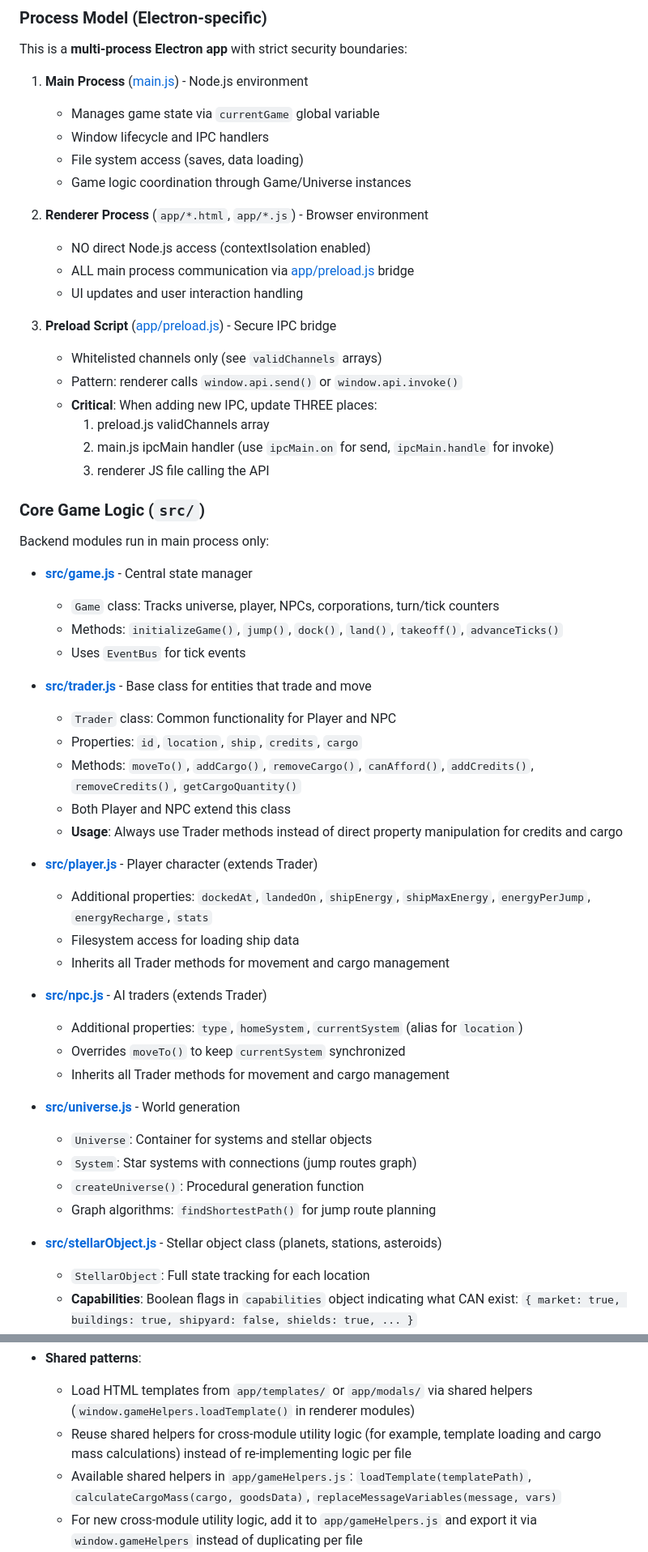
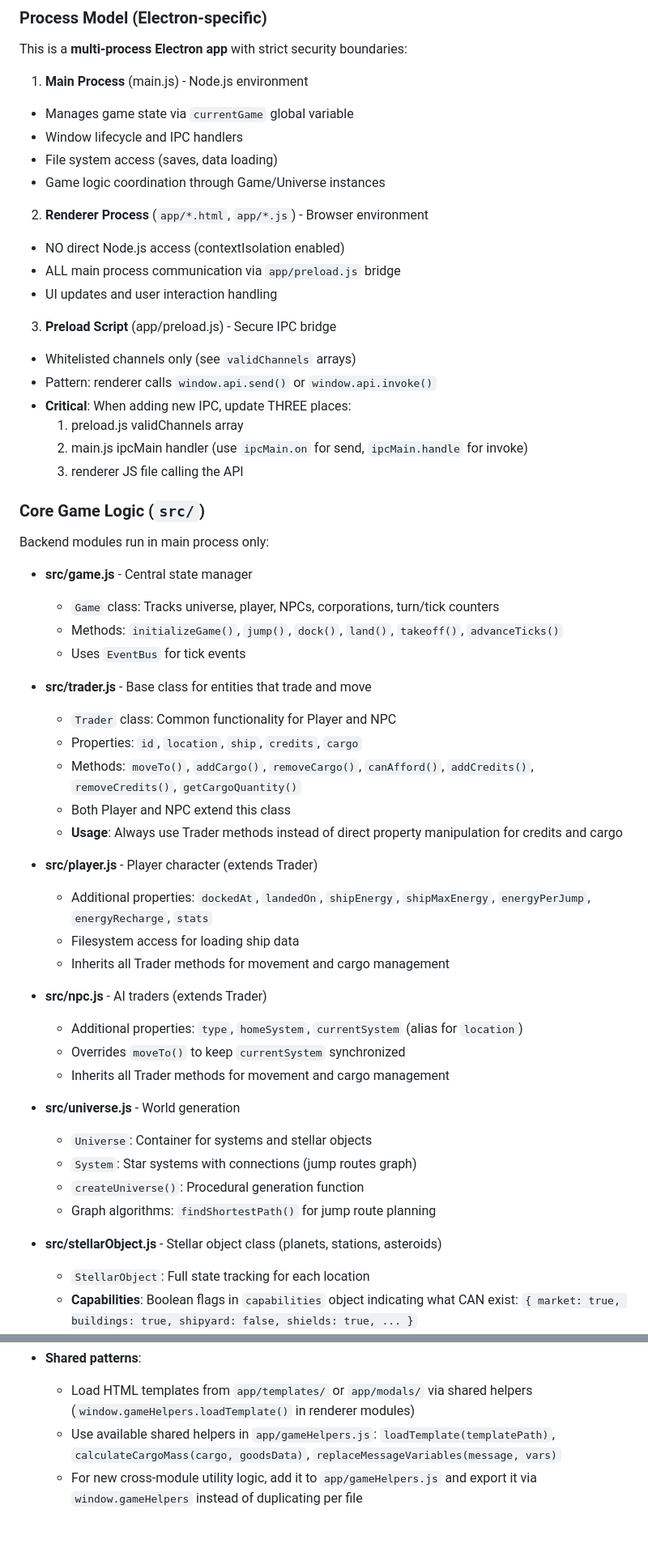
Before and after one commit to acrosman/market_builder, a Markdown page: .github/copilot-instructions.md, 2 parts joined by grey strips. Shown at 81% size. Drawn GitHub-style; blank space fills up the shorter version.

Commit message:
Instructions language tightening

```diff
--- a/.github/copilot-instructions.md
+++ b/.github/copilot-instructions.md
@@ -26,58 +22,61 @@ This file documents practical, actionable guidance for an automated coding agent
 
 This is a **multi-process Electron app** with strict security boundaries:
 
-1. **Main Process** ([main.js](main.js)) - Node.js environment
-   - Manages game state via `currentGame` global variable
-   - Window lifecycle and IPC handlers
-   - File system access (saves, data loading)
-   - Game logic coordination through Game/Universe instances
+1. **Main Process** (main.js) - Node.js environment
+
+- Manages game state via `currentGame` global variable
+- Window lifecycle and IPC handlers
+- File system access (saves, data loading)
+- Game logic coordination through Game/Universe instances
 
 2. **Renderer Process** (`app/*.html`, `app/*.js`) - Browser environment
-   - NO direct Node.js access (contextIsolation enabled)
-   - ALL main process communication via [app/preload.js](app/preload.js) bridge
-   - UI updates and user interaction handling
 
-3. **Preload Script** ([app/preload.js](app/preload.js)) - Secure IPC bridge
-   - Whitelisted channels only (see `validChannels` arrays)
-   - Pattern: renderer calls `window.api.send()` or `window.api.invoke()`
-   - **Critical**: When adding new IPC, update THREE places:
-     1. preload.js validChannels array
-     2. main.js ipcMain handler (use `ipcMain.on` for send, `ipcMain.handle` for invoke)
-     3. renderer JS file calling the API
+- NO direct Node.js access (contextIsolation enabled)
+- ALL main process communication via `app/preload.js` bridge
+- UI updates and user interaction handling
+
+3. **Preload Script** (app/preload.js) - Secure IPC bridge
+
+- Whitelisted channels only (see `validChannels` arrays)
+- Pattern: renderer calls `window.api.send()` or `window.api.invoke()`
+- **Critical**: When adding new IPC, update THREE places:
+  1. preload.js validChannels array
+  2. main.js ipcMain handler (use `ipcMain.on` for send, `ipcMain.handle` for invoke)
+  3. renderer JS file calling the API
 
 ### Core Game Logic (`src/`)
 
 Backend modules run in main process only:
 
-- **[src/game.js](src/game.js)** - Central state manager
+- **src/game.js** - Central state manager
   - `Game` class: Tracks universe, player, NPCs, corporations, turn/tick counters
   - Methods: `initializeGame()`, `jump()`, `dock()`, `land()`, `takeoff()`, `advanceTicks()`
   - Uses `EventBus` for tick events
 
-- **[src/trader.js](src/trader.js)** - Base class for entities that trade and move
+- **src/trader.js** - Base class for entities that trade and move
   - `Trader` class: Common functionality for Player and NPC
   - Properties: `id`, `location`, `ship`, `credits`, `cargo`
   - Methods: `moveTo()`, `addCargo()`, `removeCargo()`, `canAfford()`, `addCredits()`, `removeCredits()`, `getCargoQuantity()`
   - Both Player and NPC extend this class
   - **Usage**: Always use Trader methods instead of direct property manipulation for credits and cargo
 
-- **[src/player.js](src/player.js)** - Player character (extends Trader)
+- **src/player.js** - Player character (extends Trader)
   - Additional properties: `dockedAt`, `landedOn`, `shipEnergy`, `shipMaxEnergy`, `energyPerJump`, `energyRecharge`, `stats`
   - Filesystem access for loading ship data
   - Inherits all Trader methods for movement and cargo management
 
-- **[src/npc.js](src/npc.js)** - AI traders (extends Trader)
+- **src/npc.js** - AI traders (extends Trader)
   - Additional properties: `type`, `homeSystem`, `currentSystem` (alias for `location`)
   - Overrides `moveTo()` to keep `currentSystem` synchronized
   - Inherits all Trader methods for movement and cargo management
 
-- **[src/universe.js](src/universe.js)** - World generation
+- **src/universe.js** - World generation
   - `Universe`: Container for systems and stellar objects
   - `System`: Star systems with connections (jump routes graph)
   - `createUniverse()`: Procedural generation function
   - Graph algorithms: `findShortestPath()` for jump route planning
 
-- **[src/stellarObject.js](src/stellarObject.js)** - Stellar object class (planets, stations, asteroids)
+- **src/stellarObject.js** - Stellar object class (planets, stations, asteroids)
   - `StellarObject`: Full state tracking for each location
   - **Capabilities**: Boolean flags in `capabilities` object indicating what CAN exist: `{ market: true, buildings: true, shipyard: false, shields: true, ... }`
   - **Important distinction**: `capabilities.shields` (boolean, CAN have shields) vs `getShieldStrength()` (calculated number from built Shield Generator buildings)
@@ -138,8 +137,7 @@ To support new languages/variants, copy entire `data/default/en-us/` directory a
 
 - **Shared patterns**:
   - Load HTML templates from `app/templates/` or `app/modals/` via shared helpers (`window.gameHelpers.loadTemplate()` in renderer modules)
-  - Reuse shared helpers for cross-module utility logic (for example, template loading and cargo mass calculations) instead of re-implementing logic per file
-  - Available shared helpers in `app/gameHelpers.js`: `loadTemplate(templatePath)`, `calculateCargoMass(cargo, goodsData)`, `replaceMessageVariables(message, vars)`
+  - Use available shared helpers in `app/gameHelpers.js`: `loadTemplate(templatePath)`, `calculateCargoMass(cargo, goodsData)`, `replaceMessageVariables(message, vars)`
   - For new cross-module utility logic, add it to `app/gameHelpers.js` and export it via `window.gameHelpers` instead of duplicating per file
   - See Code Style: No HTML in JS rule
   - CSS files in `app/css/` (one per page + shared)
```
Also changed, not shown: other parts of .github/copilot-instructions.md (+27 -51 lines).
